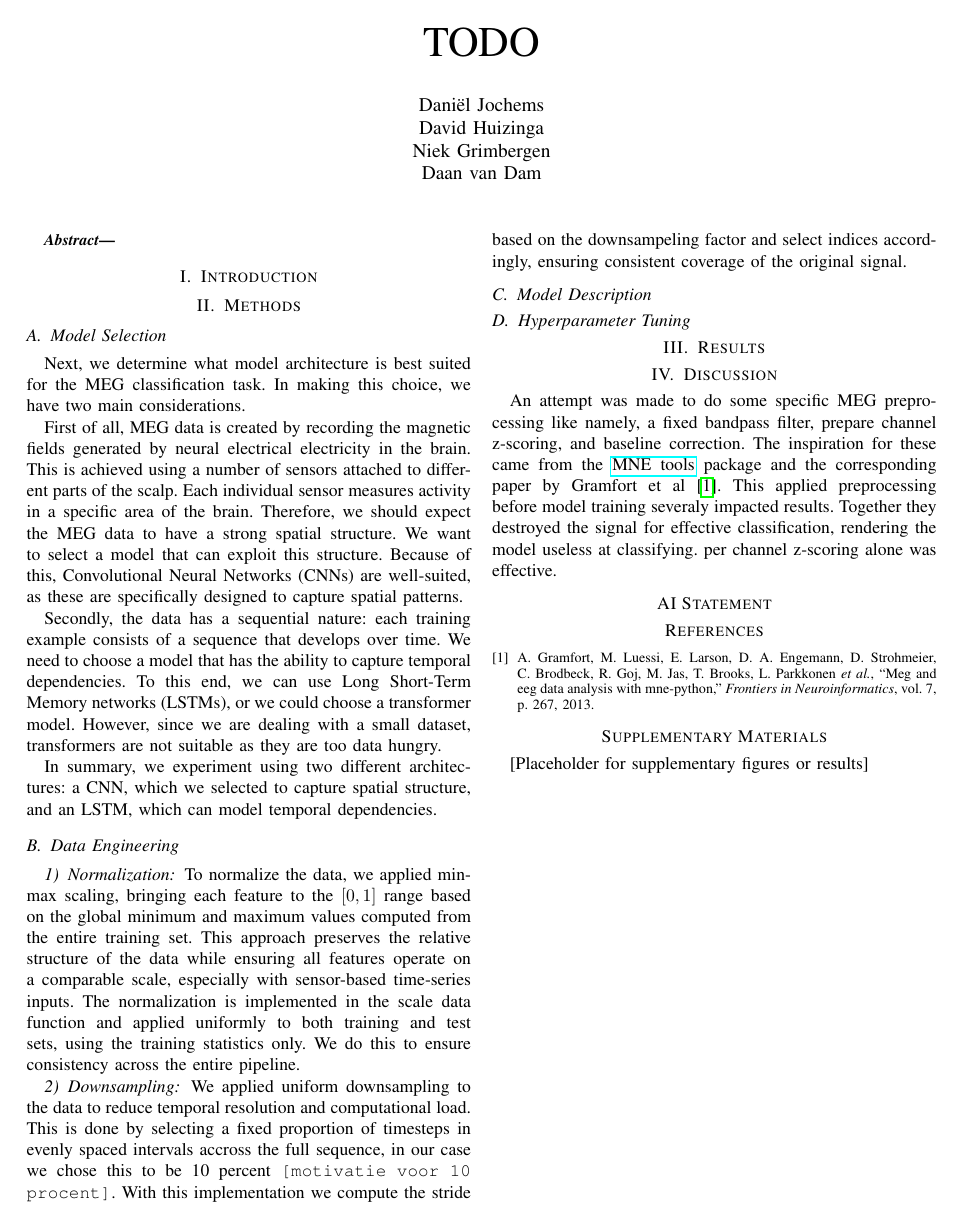
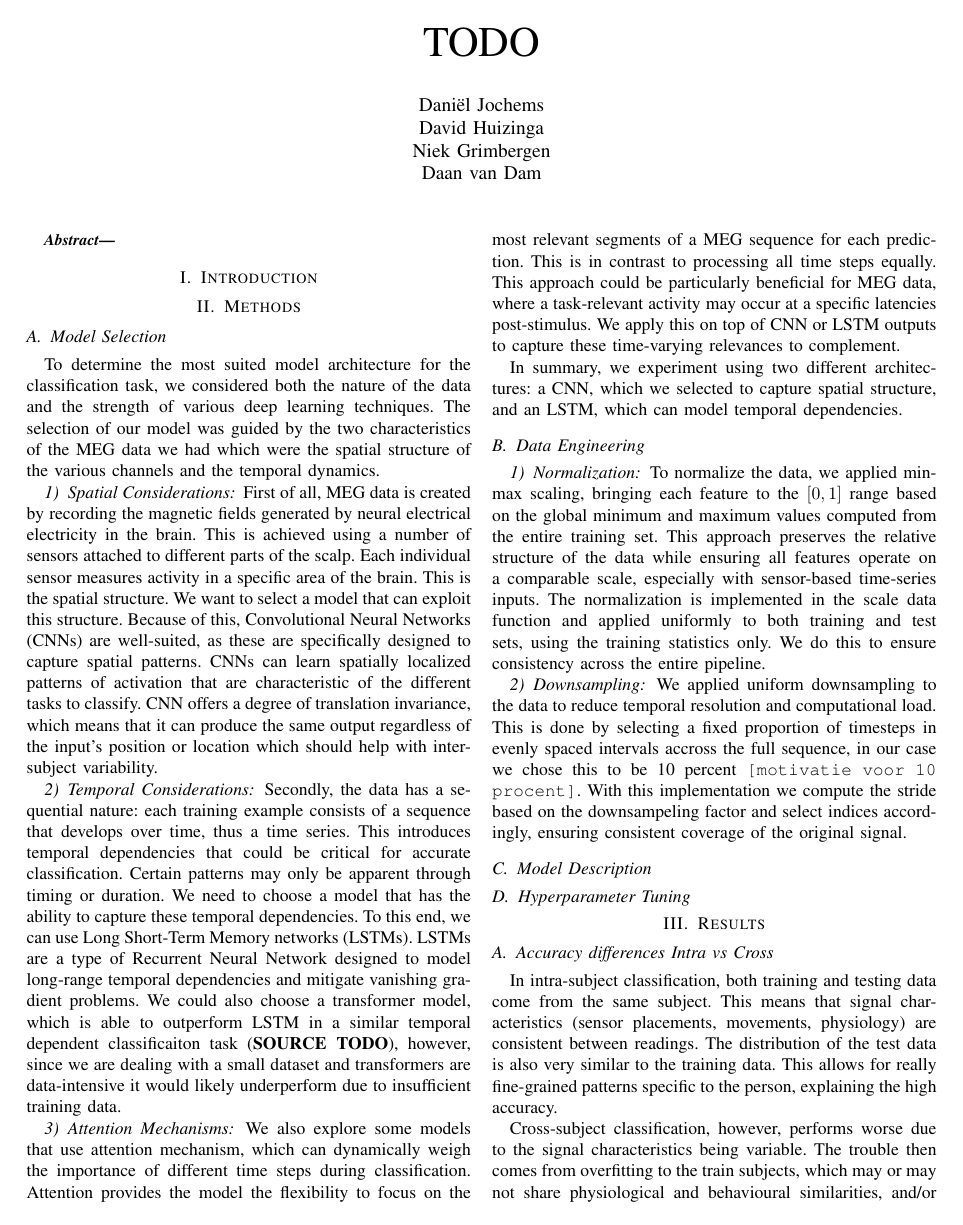
Before and after one commit to DanielvanDamme/DL25-Groep-DDDN, a LaTeX problem sheet (assignment 2/IEEE-conference-template-062824/IEEE-conference-template-062824.tex): the whole page before the commit and page 1 of 2 after it. Compiled offline with pdfLaTeX; a missing font is replaced by an installed copy or a similar font; a LaTeX package or settings file that is missing is left out.

Commit message:
add model selection, section accuracy intra vs cross

```diff
--- a/assignment 2/IEEE-conference-template-062824/IEEE-conference-template-062824.tex
+++ b/assignment 2/IEEE-conference-template-062824/IEEE-conference-template-062824.tex
@@ -35,25 +35,19 @@
 \section{Methods}
 
 \subsection{Model Selection}
+To determine the most suited model architecture for the classification task, we considered both the nature of the data and the strength of various deep learning techniques. The selection of our model was guided by the two characteristics of the MEG data we had which were the spatial structure of the various channels and the temporal dynamics.
 
-Next, we determine what model architecture is best suited for the MEG classification task.
- In making this choice, we have two main considerations.
+\subsubsection{Spatial Considerations}
+First of all, MEG data is created by recording the magnetic fields generated by neural electrical electricity in the brain. This is achieved using a number of sensors attached to different parts of the scalp. Each individual sensor measures activity in a specific area of the brain. This is the spatial structure. We want to select a model that can exploit this structure. Because of this, Convolutional Neural Networks (CNNs) are well-suited, as these are specifically designed to capture spatial patterns. CNNs can learn spatially localized patterns of activation that are characteristic of the different tasks to classify. CNN offers a degree of translation invariance, which means that it can produce the same output regardless of the input's position or location which should help with inter-subject variability.
 
+% TODO add this paper for classification of different genres that uses spatial data amplitudes and benchmarks RNNs with transformer and the CNN outperforms the transformer and RNN and RNN outperforms the transformer: https://papers.ssrn.com/sol3/papers.cfm?abstract_id=5175090
+\subsubsection{Temporal Considerations}
+Secondly, the data has a sequential nature: each training example consists of a sequence that develops over time, thus a time series. This introduces temporal dependencies that could be critical for accurate classification. Certain patterns may only be apparent through timing or duration. We need to choose a model that has the ability to capture these temporal dependencies. To this end, we can use Long Short-Term Memory networks (LSTMs). LSTMs are a type of Recurrent Neural Network designed to model long-range temporal dependencies and mitigate vanishing gradient problems. We could also choose a transformer model, which is able to outperform LSTM in a similar temporal dependent classificaiton task (\textbf{SOURCE TODO}), however, since we are dealing with a small dataset and transformers are data-intensive it would likely underperform due to insufficient training data.
 
- First of all, MEG data is created by recording the magnetic fields generated by neural electrical electricity in the brain.
- This is achieved using a number of sensors attached to different parts of the scalp. Each individual sensor measures activity
- in a specific area of the brain. Therefore, we should expect the MEG data to have a strong spatial structure. We want to select
- a model that can exploit this structure. Because of this, Convolutional Neural Networks (CNNs) are well-suited, as these are
- specifically designed to capture spatial patterns.
+\subsubsection{Attention Mechanisms}
+We also explore some models that use attention mechanism, which can dynamically weigh the importance of different time steps during classification. Attention provides the model the flexibility to focus on the most relevant segments of a MEG sequence for each prediction. This is in contrast to processing all time steps equally. This approach could be particularly beneficial for MEG data, where a task-relevant activity may occur at a specific latencies post-stimulus. We apply this on top of CNN or LSTM outputs to capture these time-varying relevances to complement.
 
-
- Secondly, the data has a sequential nature: each training example consists of a sequence that develops over time. We need to choose a model
- that has the ability to capture temporal dependencies. To this end, we can use Long Short-Term Memory networks (LSTMs), or we could choose a
- transformer model. However, since we are dealing with a small dataset, transformers are not suitable as they are too data hungry.
-
-
- In summary, we experiment using two different architectures: a CNN, which we selected to capture spatial structure, and an LSTM, which can model
- temporal dependencies.
+In summary, we experiment using two different architectures: a CNN, which we selected to capture spatial structure, and an LSTM, which can model temporal dependencies.
 
 \subsection{Data Engineering}
 
@@ -73,6 +67,16 @@ This is done by selecting a fixed proportion of timesteps in evenly spaced inter
 \subsection{Hyperparameter Tuning}
 
 \section{Results}
+
+\subsection{Accuracy differences Intra vs Cross}
+In intra-subject classification, both training and testing data come from the same subject. This means that signal characteristics (sensor placements, movements, physiology) are consistent between readings. The distribution of the test data is also very similar to the training data. This allows for really fine-grained patterns specific to the person, explaining the high accuracy.
+
+Cross-subject classification, however, performs worse due to the signal characteristics being variable. The trouble then comes from overfitting to the train subjects, which may or may not share physiological and behavioural similarities, and/or sensor placements with the test subjects. The model then learns patterns not represented in some testing cases. One could generalise, which can increase accuracy for lacking test sets, but lowers the score of test sets that were highly similar to the training set. Clearly from testing both test set 1 and 3 fall within the feature distribution, whereas test set 2 does not, this can be beacuse of again physiological differences, but could also be because it is noisy or low-quality data, a different baseline or signal range. This is commonly reffered to as a domain shift.
+
+To improve cross-subject generalisation one could normalise data per subject to reduce individual differences, use transfer learning or domain-invariant representations, use meta learning to train models that can then quickly adapt to a new subject it sees during training, feature engineering to construct features that are invariant across people, or of course more data.
+
+% TODO add figures that show the distribution shift as well as the centroid distance table.
+For example, we normalise based only on the training set. If test set 2 contains a different baseline then scaling test set 2 using those values from an unrelated distribution may distort the data. Performing t-SNE to show label-wise distribution (task states) shows that the classes are fairly-well separated in the training and all three test sets, especially rest and motor. This suggests that a classifier should be able to separate these labels provided the test data lies in the same distribution. However, showing source-wise distribution we can tell that test set 1 and 3 overlap significantly with the train distribution. Test 2 however is slightly shifted. Computing the centroid distance in t-SNE space between each test set and the train set shows that test 2 is clearly most shifted. This aligns with classifier results.
 
 \section{Discussion}
 An attempt was made to do some specific MEG preprocessing like namely, a fixed bandpass filter, prepare
```
